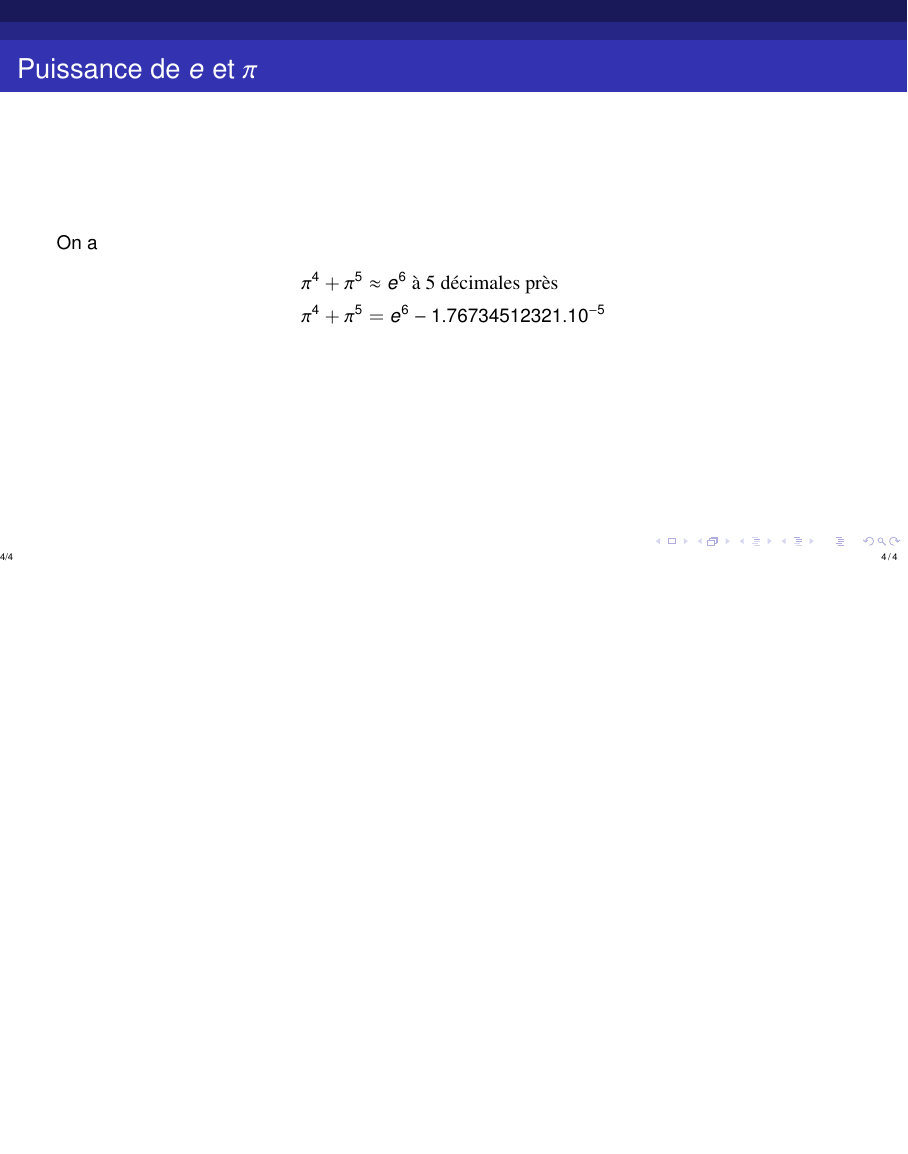
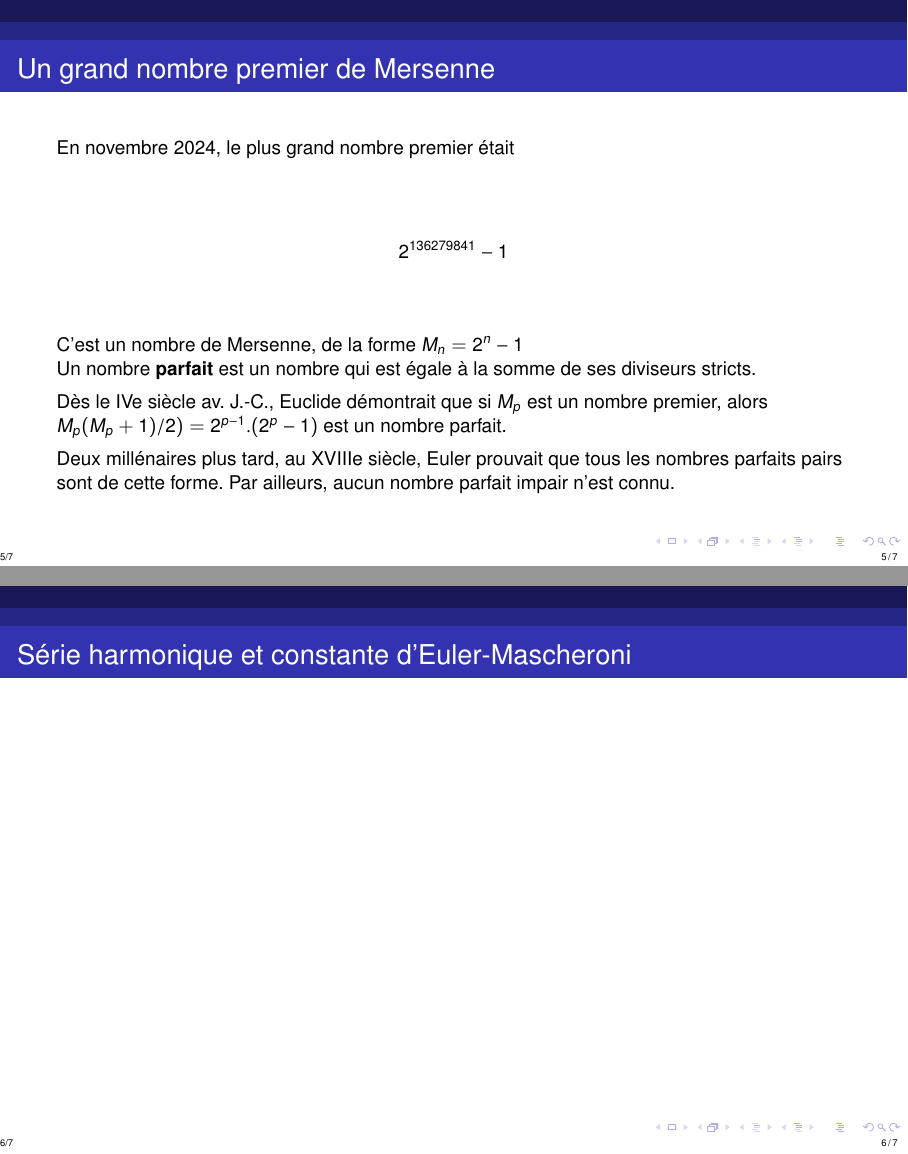
Before and after one commit to phdeniel/Brain-Fuck, LaTeX slides (main.tex): page 4 of 4 before the commit and pages 5 and 6 of 7 after it, the two joined at a grey line, the shorter picture padded with empty space. Compiled offline with pdfLaTeX.

Commit message:
Nombre de mersenne
Signed-off-by: Philippe DENIEL <philippe.deniel@cea.fr>

```diff
--- a/main.tex
+++ b/main.tex
@@ -81,6 +81,31 @@ On a
 \end{equation*}
 \end{frame}
 
+\begin{frame}{Un grand nombre premier de Mersenne}
+En novembre 2024, le plus grand nombre premier était
+\\[1cm]
+\begin{equation*}
+    2^{136279841} - 1
+\end{equation*}
+\\[1cm]
+C'est un nombre de Mersenne, de la forme $M_n = 2^n -1$
+
+Un nombre \textbf{parfait} est un nombre qui est égale à la somme de ses diviseurs stricts.
+\\[0.5em]
+Dès le IVe siècle av. J.-C., Euclide démontrait que si $M_p$ est un nombre premier, alors
+$M_{p}(M_{p} + 1)/2) = 2^{p-1}.(2^{p}-1)$ est un nombre parfait.
+\\[0.5em]
+Deux millénaires plus tard, au XVIIIe siècle, Euler prouvait que tous les nombres parfaits pairs sont de
+cette forme. Par ailleurs, aucun nombre parfait impair n'est connu.
+\end{frame}
 
 
+\begin{frame}{Série harmonique et constante d'Euler-Mascheroni}
+
+\end{frame}
+
+\begin{frame}{Intégrales de Borwein}
+
+\end{frame}
+
 \end{document}
```
